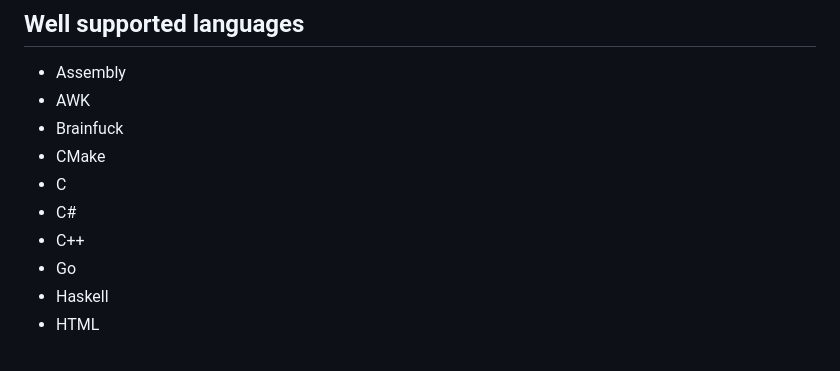
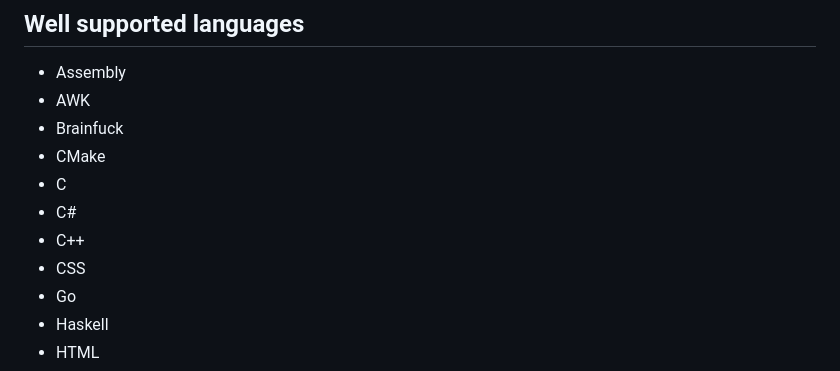
Before and after one commit to BonnyAD9/TypeDark, a Markdown page: README.md, the part around the change. Drawn GitHub-style.

```diff
--- a/README.md
+++ b/README.md
@@ -57,6 +57,7 @@ with pleasant colors.
 - C
 - C#
 - C++
+- CSS
 - Go
 - Haskell
 - HTML
```
